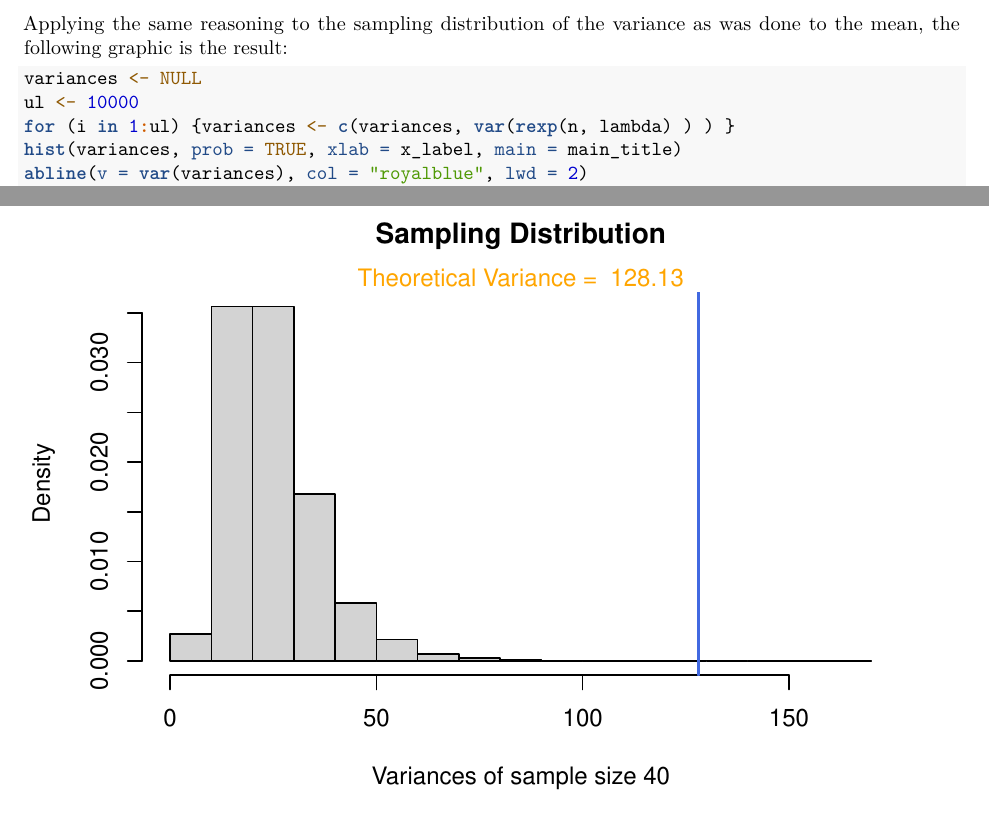
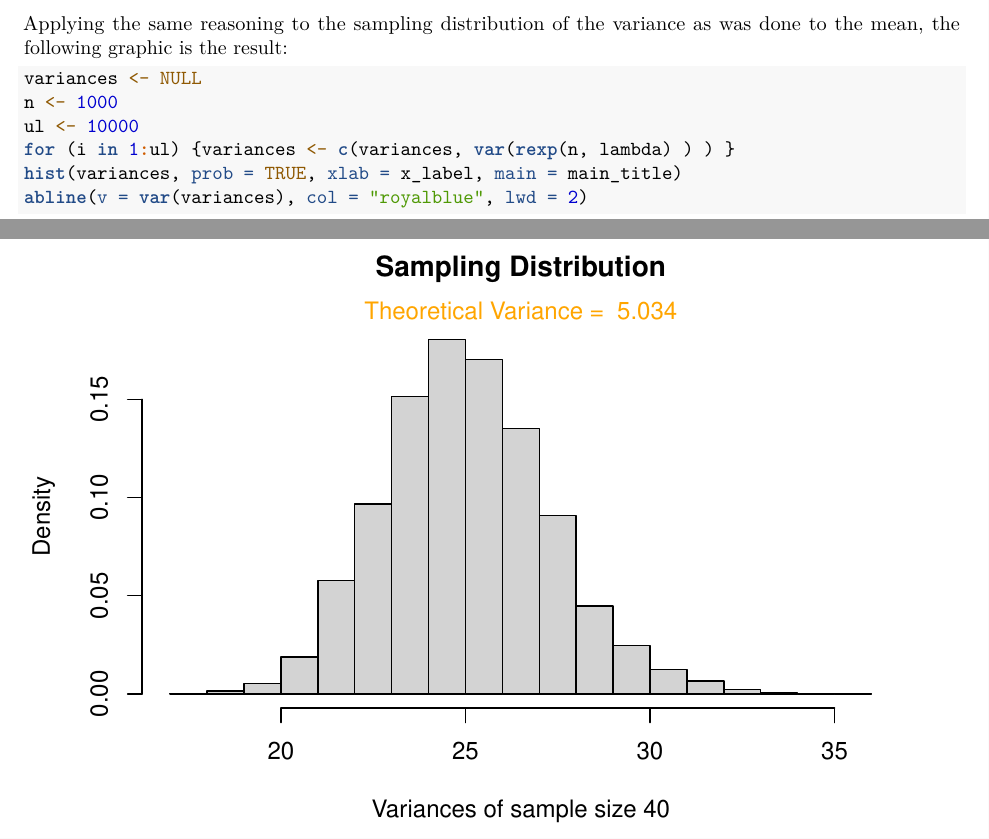
Before and after one commit to GriffinRidgeback/Statistical-Inference-Course-Project, an R Markdown document (Exponential Distribution.Rmd): two parts of pages 4 and 5 of 5, joined at a grey line, cut so that both start at the same text. Rendered offline with R 4.5, knitr and Pandoc, then LaTeX, with nearby package versions.

Commit message:
change in the sample size for the calculation of the sampling distribution for the variance shows the approximation to the standard error.

```diff
--- a/Exponential Distribution.Rmd
+++ b/Exponential Distribution.Rmd
@@ -119,6 +119,7 @@ Applying the same reasoning to the sampling distribution of the variance as was
 x_label = "Variances of sample size 40"
 main_title = "Sampling Distribution"
 variances <- NULL
+n <- 1000
 ul <- 10000
 for (i in 1:ul) {variances <- c(variances, var(rexp(n, lambda) ) ) }
 hist(variances, prob = TRUE, xlab = x_label, main = main_title)
```
